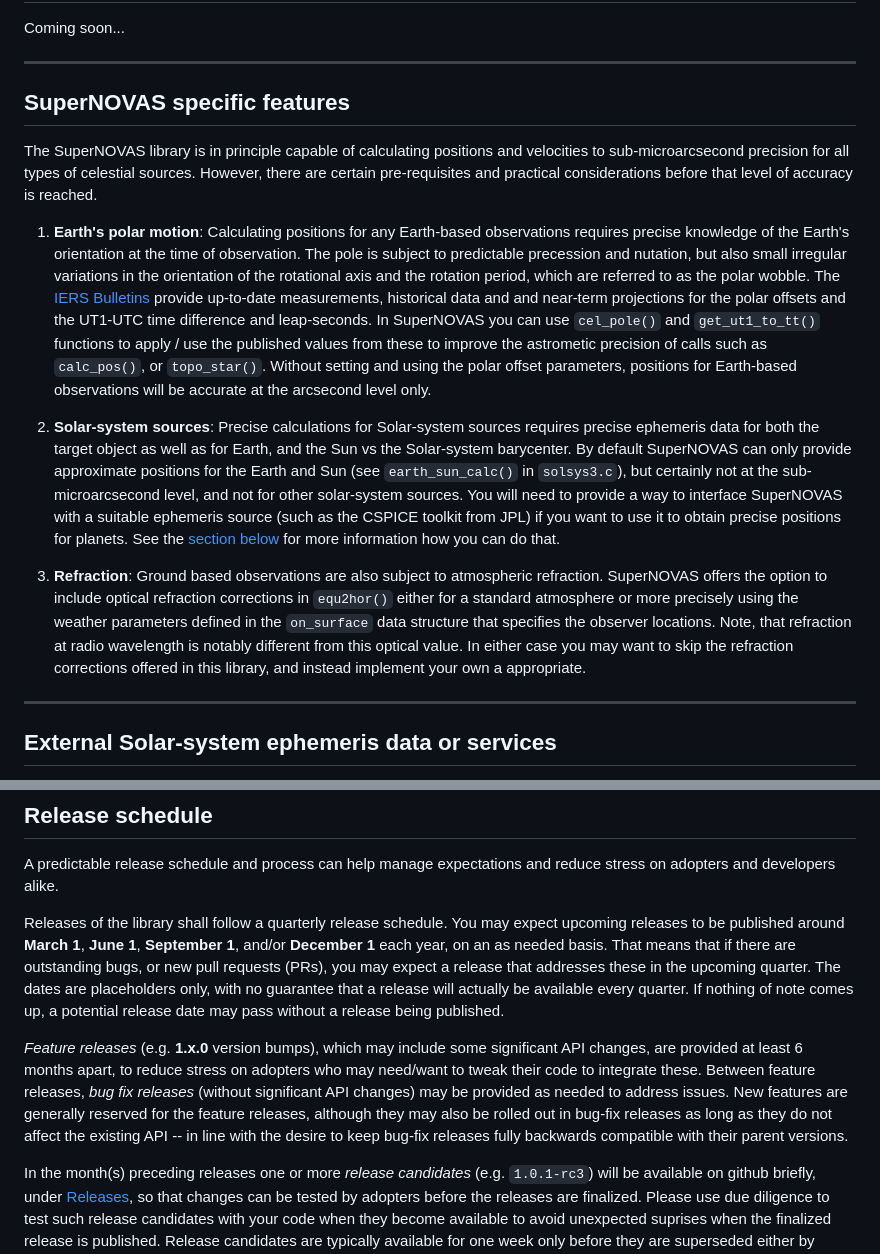
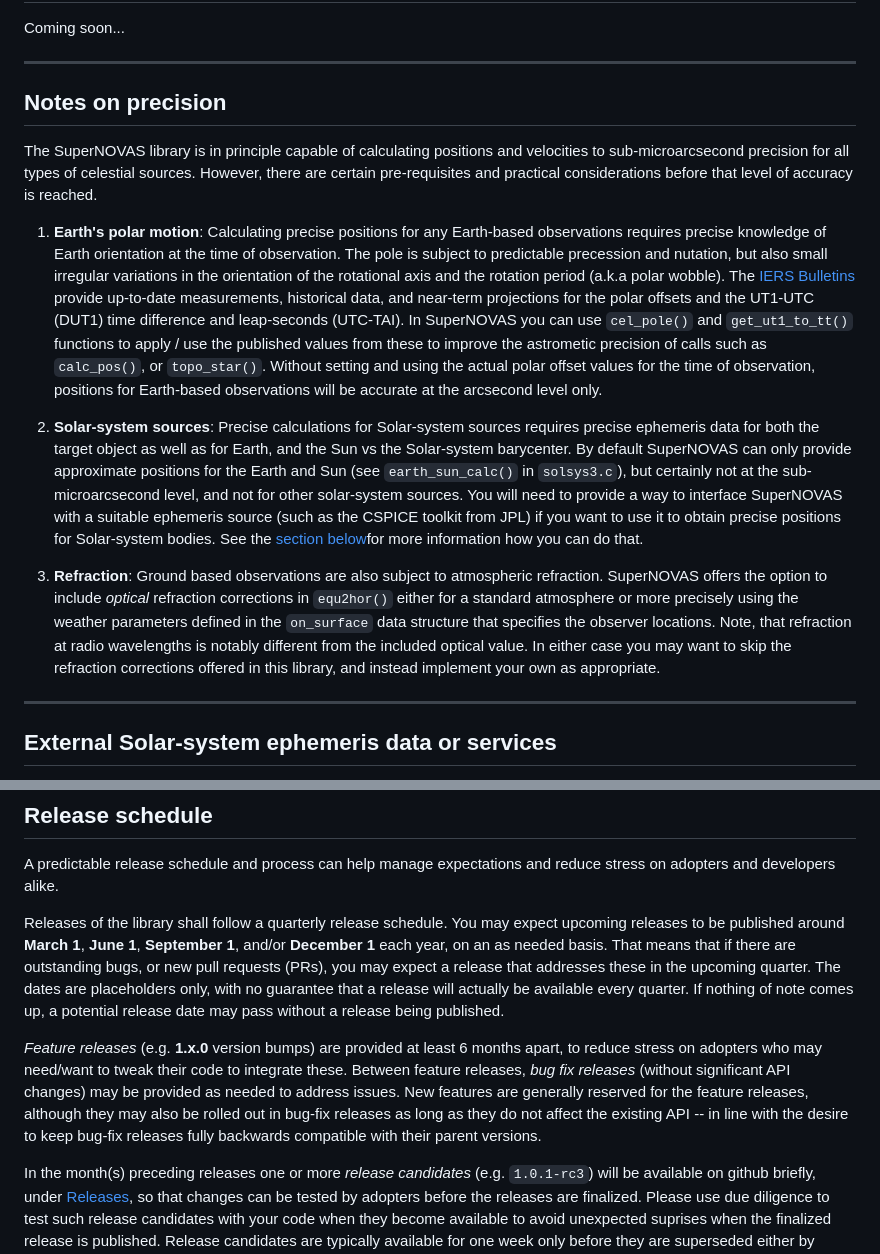
Before and after one commit to Smithsonian/SuperNOVAS, a Markdown page: README.md, 2 parts joined by grey strips. GitHub-like rendering.

```diff
--- a/README.md
+++ b/README.md
@@ -124,37 +132,36 @@ Coming soon...
 -----------------------------------------------------------------------------
 
 <a name="precision"></a>
-## SuperNOVAS specific features
+## Notes on precision
 
 The SuperNOVAS library is in principle capable of calculating positions and velocities to sub-microarcsecond precision
 for all types of celestial sources. However, there are certain pre-requisites and
 practical considerations before that level of accuracy is reached.
 
 
- 1. __Earth's polar motion__: Calculating positions for any Earth-based observations requires precise knowledge of the
-    Earth's orientation at the time of observation. The pole is subject to predictable precession and nutation, but also
-    small irregular variations in the orientation of the rotational axis and the rotation period, which are referred to
-    as the polar wobble. The [IERS Bulletins](https://www.iers.org/IERS/EN/Publications/Bulletins/bulletins.html)
-    provide up-to-date measurements, historical data and  and near-term projections for the polar offsets and the
-    UT1-UTC time difference and leap-seconds. In SuperNOVAS you can use `cel_pole()` and `get_ut1_to_tt()` functions to
-    apply / use the published values from these to improve the astrometic precision of calls such as `calc_pos()`, or
-    `topo_star()`. Without setting and using the polar offset parameters, positions for Earth-based observations will
-    be accurate at the arcsecond level only.
-
+ 1. __Earth's polar motion__: Calculating precise positions for any Earth-based observations requires precise knowledge
+    of Earth orientation at the time of observation. The pole is subject to predictable precession and nutation, but
+    also small irregular variations in the orientation of the rotational axis and the rotation period (a.k.a polar
+    wobble). The [IERS Bulletins](https://www.iers.org/IERS/EN/Publications/Bulletins/bulletins.html)
+    provide up-to-date measurements, historical data, and near-term projections for the polar offsets and the UT1-UTC
+    (DUT1) time difference and leap-seconds (UTC-TAI). In SuperNOVAS you can use `cel_pole()` and `get_ut1_to_tt()`
+    functions to apply / use the published values from these to improve the astrometic precision of calls such as
+    `calc_pos()`, or `topo_star()`. Without setting and using the actual polar offset values for the time of
+    observation, positions for Earth-based observations will be accurate at the arcsecond level only.
 
  2. __Solar-system sources__: Precise calculations for Solar-system sources requires precise ephemeris data for both
     the target object as well as for Earth, and the Sun vs the Solar-system barycenter. By default SuperNOVAS can only
     provide  approximate positions for the Earth and Sun (see `earth_sun_calc()` in `solsys3.c`), but certainly not at
-    the  sub-microarcsecond level, and not for other solar-system sources. You will need to provide a way to interface
+    the sub-microarcsecond level, and not for other solar-system sources. You will need to provide a way to interface
     SuperNOVAS with a suitable ephemeris source (such as the CSPICE toolkit from JPL) if you want to use it to
-    obtain precise positions for planets. See the [section below](#solarsystem)
-    for more information how you can do that.
+    obtain precise positions for Solar-system bodies. See the [section below](#solarsystem)for more information how
+    you can do that.
 
   3. __Refraction__: Ground based observations are also subject to atmospheric refraction. SuperNOVAS offers the option
-    to include optical refraction corrections in `equ2hor()` either for a standard atmosphere or more precisely using the
-    weather parameters defined in the `on_surface` data structure that specifies the observer locations. Note, that
-    refraction at radio wavelength is notably different from this optical value. In either case you may want to
-    skip the refraction corrections offered in this library, and instead implement your own a appropriate.
+    to include _optical_ refraction corrections in `equ2hor()` either for a standard atmosphere or more precisely using
+    the weather parameters defined in the `on_surface` data structure that specifies the observer locations. Note, that
+    refraction at radio wavelengths is notably different from the included optical value. In either case you may want
+    to skip the refraction corrections offered in this library, and instead implement your own as appropriate.
 
 
 -----------------------------------------------------------------------------
@@ -208,12 +215,11 @@ addresses these in the upcoming quarter. The dates are placeholders only, with n
 actually be available every quarter. If nothing of note comes up, a potential release date may pass without a release
 being published.
 
-_Feature releases_ (e.g. __1.x.0__ version bumps), which may include some significant API changes, are provided at
-least 6 months apart, to reduce stress on adopters who may need/want to tweak their code to integrate these. Between
-feature releases, _bug fix releases_ (without significant API changes) may be provided as needed to address issues.
-New features are generally reserved for the feature releases, although they may also be rolled out in bug-fix releases
-as long as they do not affect the existing API -- in line with the desire to keep bug-fix releases fully backwards
-compatible with their parent versions.
+_Feature releases_ (e.g. __1.x.0__ version bumps) are provided at least 6 months apart, to reduce stress on adopters
+who may need/want to tweak their code to integrate these. Between feature releases, _bug fix releases_ (without
+significant API changes) may be provided as needed to address issues. New features are generally reserved for the
+feature releases, although they may also be rolled out in bug-fix releases as long as they do not affect the existing
+API -- in line with the desire to keep bug-fix releases fully backwards compatible with their parent versions.
 
 In the month(s) preceding releases one or more _release candidates_ (e.g. `1.0.1-rc3`) will be available on github
 briefly, under [Releases](https://github.com/Smithsonian/SuperNOVAS/releases), so that changes can be tested by
```
Also changed, not shown: other parts of README.md (+9 -1 lines), resources/CfA-logo-dark.png (added).
